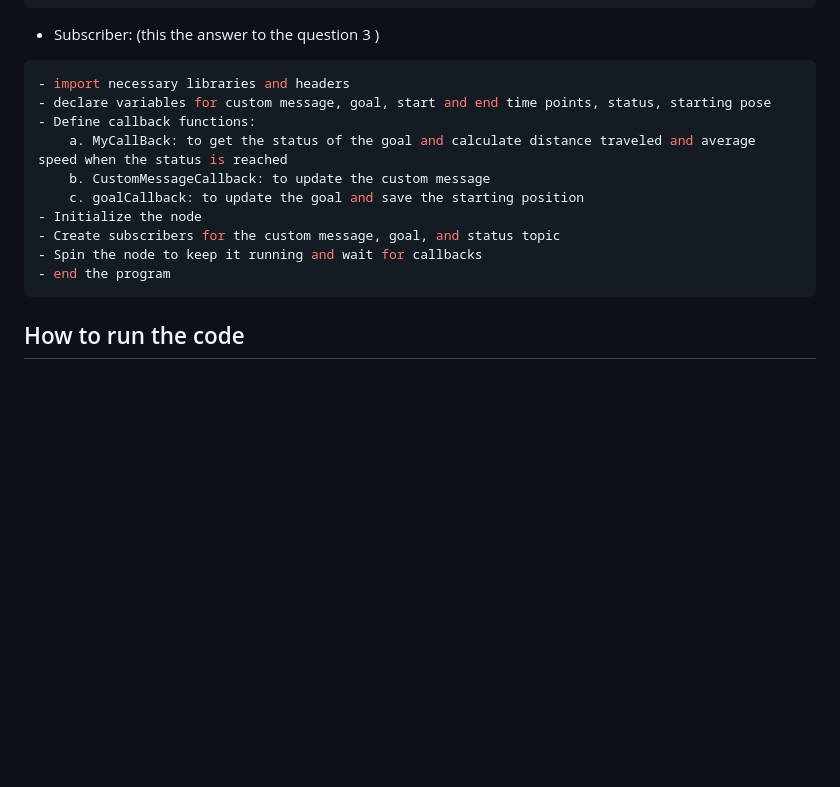
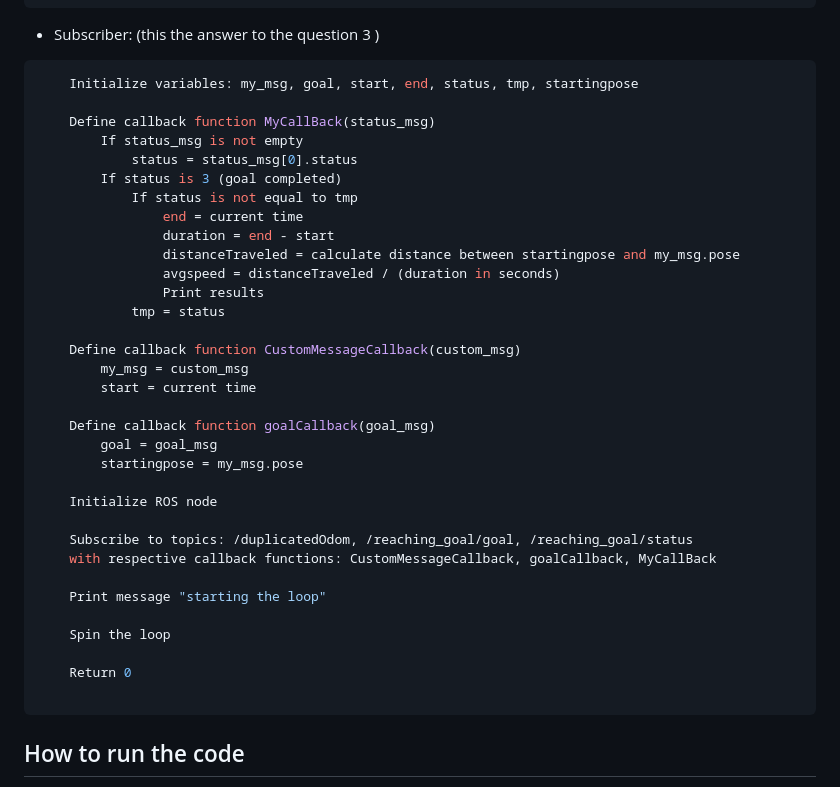
Before and after one commit to babahadjsaid/Research-Track-1-assignment-2, a Markdown page: README.md, the part around one of its changes. GitHub-like rendering; blank space fills up the shorter version.

````diff
--- a/README.md
+++ b/README.md
@@ -62,16 +92,39 @@ The content of the code is described by the following pseudocode:
 
 - Subscriber: (this the answer to the question 3 )
 ``` console
-- import necessary libraries and headers
-- declare variables for custom message, goal, start and end time points, status, starting pose
-- Define callback functions:
-    a. MyCallBack: to get the status of the goal and calculate distance traveled and average speed when the status is reached
-    b. CustomMessageCallback: to update the custom message
-    c. goalCallback: to update the goal and save the starting position
-- Initialize the node
-- Create subscribers for the custom message, goal, and status topic
-- Spin the node to keep it running and wait for callbacks
-- end the program
+    Initialize variables: my_msg, goal, start, end, status, tmp, startingpose
+
+    Define callback function MyCallBack(status_msg)
+        If status_msg is not empty
+            status = status_msg[0].status
+        If status is 3 (goal completed)
+            If status is not equal to tmp
+                end = current time
+                duration = end - start
+                distanceTraveled = calculate distance between startingpose and my_msg.pose
+                avgspeed = distanceTraveled / (duration in seconds)
+                Print results
+            tmp = status
+
+    Define callback function CustomMessageCallback(custom_msg)
+        my_msg = custom_msg
+        start = current time
+
+    Define callback function goalCallback(goal_msg)
+        goal = goal_msg
+        startingpose = my_msg.pose
+
+    Initialize ROS node
+
+    Subscribe to topics: /duplicatedOdom, /reaching_goal/goal, /reaching_goal/status
+    with respective callback functions: CustomMessageCallback, goalCallback, MyCallBack
+
+    Print message "starting the loop"
+
+    Spin the loop
+
+    Return 0
+
 ```
 
 ## How to run the code
````
Also changed, not shown: other parts of README.md (+60 -30 lines).
